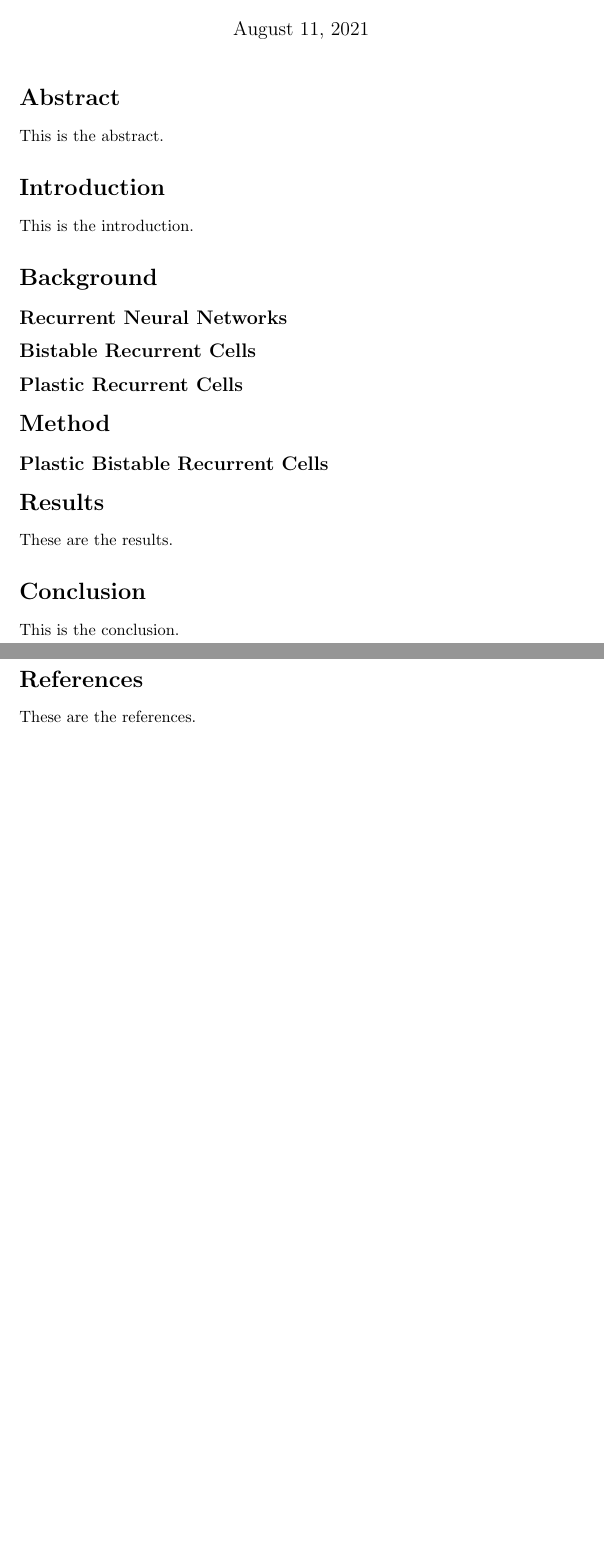
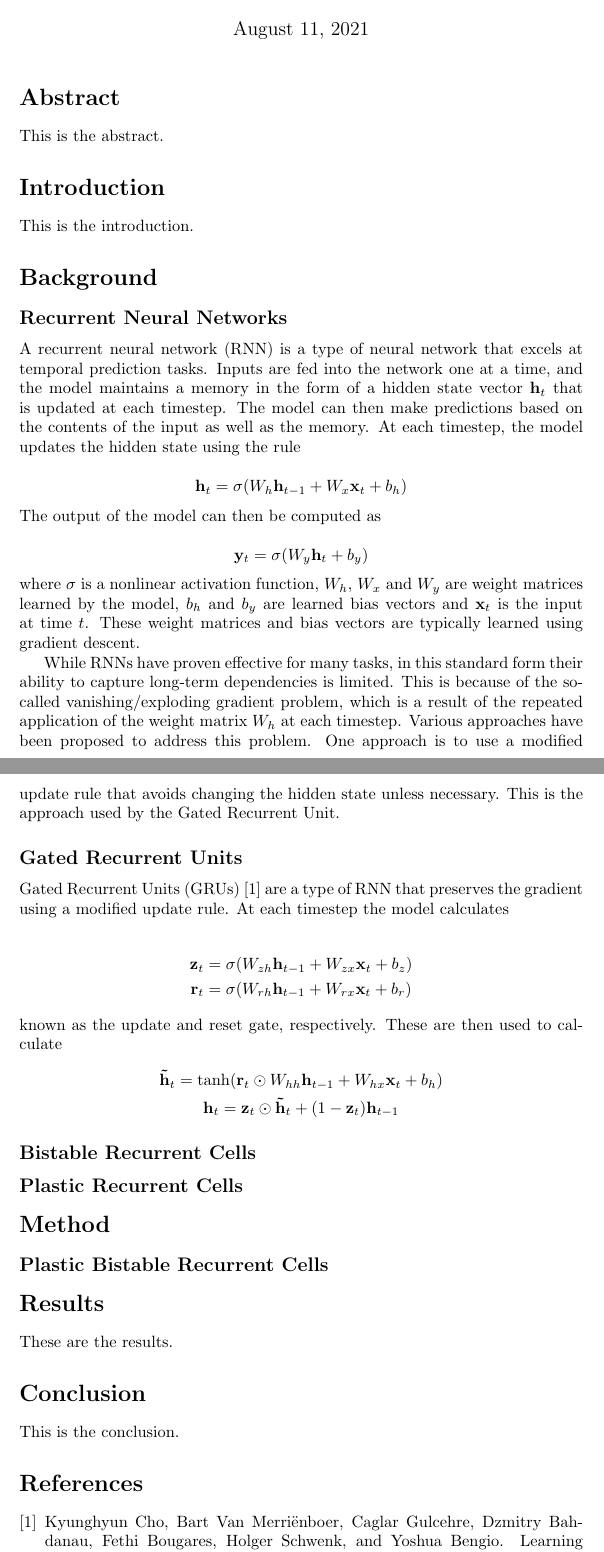
Before and after one commit to amiani/plastic-bistable, a LaTeX document (report.tex, which reads background.tex): two parts of pages 1 and 2 of 2, joined at a grey line, cut so that both start at the same text, the shorter picture padded with empty space. Compiled offline with pdfLaTeX.

Commit message:
initial commit

```diff
--- a/background.tex
+++ b/background.tex
@@ -2,6 +2,32 @@
 
 \subsection*{Recurrent Neural Networks}
 
+A recurrent neural network (RNN) is a type of neural network that excels at temporal prediction tasks. Inputs are fed into the network one at a time, and the model maintains a memory in the form of a hidden state vector \(\mathbf{h}_t\) that is updated at each timestep. The model can then make predictions based on the contents of the input as well as the memory. At each timestep, the model updates the hidden state using the rule
+
+\[ \mathbf{h}_t = \sigma(W_h \mathbf{h}_{t-1} + W_x \mathbf{x}_t + b_h) \]
+The output of the model can then be computed as
+
+\[ \mathbf{y}_t = \sigma(W_y \mathbf{h}_t + b_y) \]
+where \(\sigma\) is a nonlinear activation function, \(W_h\), \(W_x\) and \(W_y\) are weight matrices learned by the model, \(b_h\) and \(b_y\) are learned bias vectors and \(\mathbf{x}_t\) is the input at time \(t\). These weight matrices and bias vectors are typically learned using gradient descent.
+
+While RNNs have proven effective for many tasks, in this standard form their ability to capture long-term dependencies is limited. This is because of the so-called vanishing/exploding gradient problem, which is a result of the repeated application of the weight matrix \(W_h\) at each timestep.
+%explain vanishing gradient problem
+Various approaches have been proposed to address this problem. One approach is to use a modified update rule that avoids changing the hidden state unless necessary. This is the approach used by the Gated Recurrent Unit.
+
+\subsection*{Gated Recurrent Units}
+
+Gated Recurrent Units (GRUs) \cite{cho2014gru} are a type of RNN that preserves the gradient using a modified update rule. At each timestep the model calculates
+
+\begin{gather*}
+	\mathbf{z}_t = \sigma(W_{zh} \mathbf{h}_{t-1} + W_{zx} \mathbf{x}_t + b_z)\\
+	\mathbf{r}_t = \sigma(W_{rh} \mathbf{h}_{t-1} + W_{rx} \mathbf{x}_t + b_r)
+\end{gather*}
+known as the update and reset gate, respectively. These are then used to calculate
+\begin{gather*}
+	\mathbf{\tilde{h}}_t = \tanh(\mathbf{r}_t \odot W_{hh} \mathbf{h}_{t-1} + W_{hx} \mathbf{x}_t + b_h)\\
+	\mathbf{h}_t = \mathbf{z}_t \odot \mathbf{\tilde{h}}_t + (1 - \mathbf{z}_t) \mathbf{h}_{t-1}
+\end{gather*}
+
 \subsection*{Bistable Recurrent Cells}
 
 \subsection*{Plastic Recurrent Cells}
--- a/report.tex
+++ b/report.tex
@@ -1,4 +1,7 @@
 \documentclass{article}
+
+\usepackage{amsmath}
+
 
 \title{Plastic Bistable Recurrent Cells}
 \author{Amiani Johns}
@@ -13,6 +16,8 @@
 \input{method}
 \input{results}
 \input{conclusion}
-\include{references}
+
+\bibliographystyle{plain}
+\bibliography{refs}
 
 \end{document}
```
Also changed, not shown: refs.bib (added, +6 -0 lines), report.pdf.
